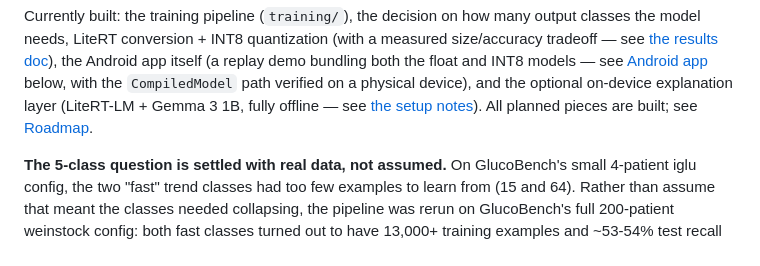
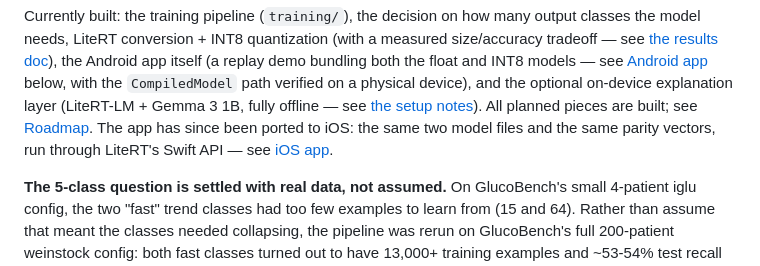
Before and after one commit to mohamedmenasy/GlucoEdge, a Markdown page: README.md, the part around one of its changes. Rendered like a GitHub page.

```diff
--- a/README.md
+++ b/README.md
@@ -27,7 +27,9 @@ models — see [Android app](#android-app-android) below, with the
 `CompiledModel` path verified on a physical device), and the optional
 on-device explanation layer (LiteRT-LM + Gemma 3 1B, fully offline — see
 [the setup notes](#optional-on-device-explanation-notes-litert-lm)). All
-planned pieces are built; see [Roadmap](#roadmap).
+planned pieces are built; see [Roadmap](#roadmap). The app has since been
+ported to iOS: the same two model files and the same parity vectors, run
+through LiteRT's Swift API — see [iOS app](#ios-app-ios).
 
 **The 5-class question is settled with real data, not assumed.** On
 GlucoBench's small 4-patient iglu config, the two "fast" trend classes had
```
Also changed, not shown: other parts of README.md (+47 -1 lines), CLAUDE.md (+37 -9 lines), 1 other file.
